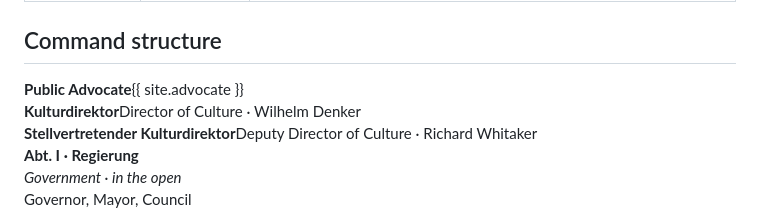
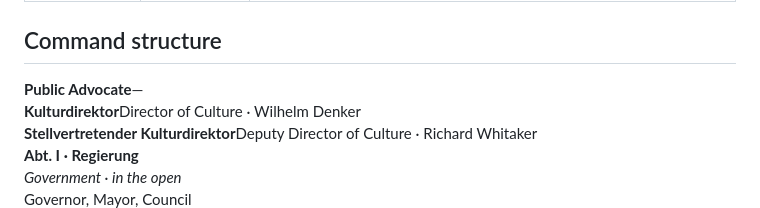
Before and after one commit to Waffle0317/department-of-culture, a Markdown page: src/department/structure.md, the part around the change. GitHub-like rendering.

Commit message:
Structure and Desks: Public Advocate box left unnamed
Co-Authored-By: Claude Fable 5.1 <noreply@anthropic.com>

```diff
--- a/src/department/structure.md
+++ b/src/department/structure.md
@@ -7,7 +7,7 @@ lead: The Department of Culture works through three divisions under one Director
 ## Command structure
 
 <div class="cmd">
-  <div class="cmd__box cmd__box--top"><b>Public Advocate</b><span>{{ site.advocate }}</span></div>
+  <div class="cmd__box cmd__box--top"><b>Public Advocate</b><span>—</span></div>
   <div class="cmd__line"></div>
   <div class="cmd__box cmd__box--director"><b>Kulturdirektor</b><span>Director of Culture · Wilhelm Denker</span></div>
   <div class="cmd__line"></div>
```
